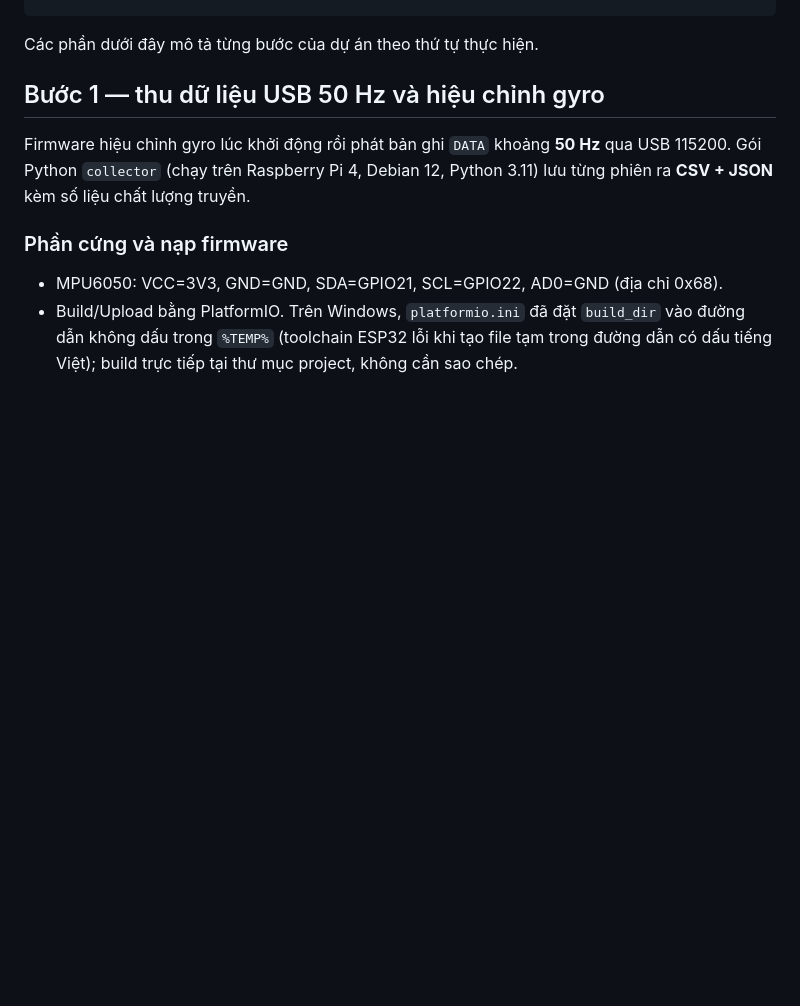
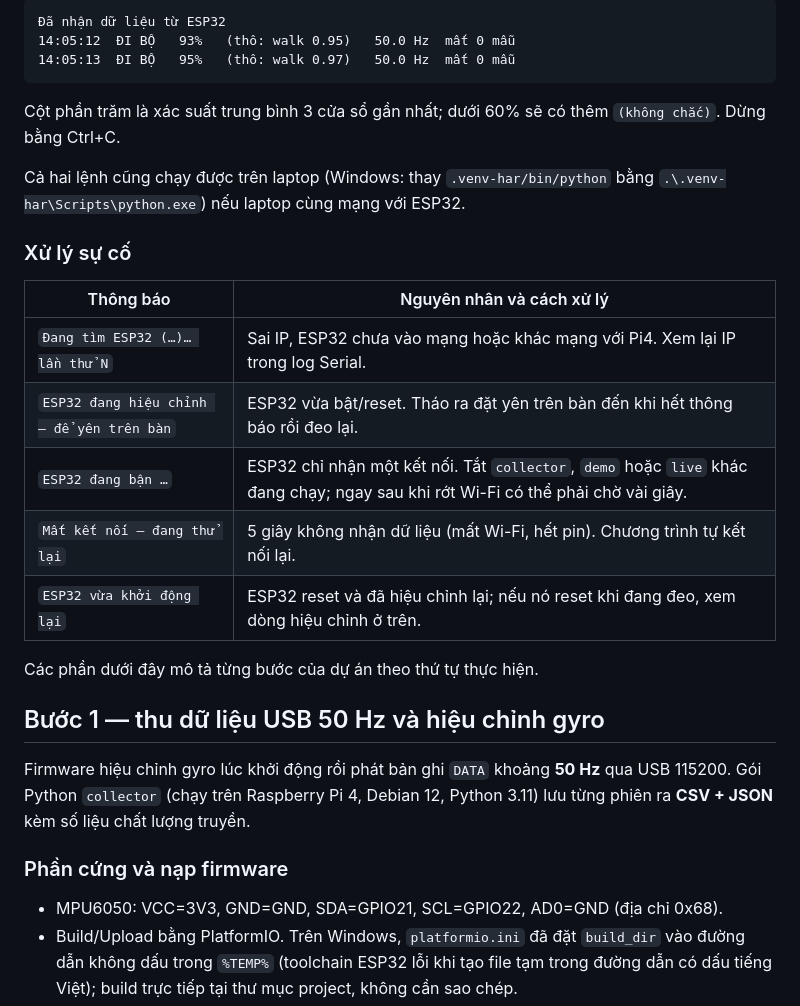
Before and after one commit to huuvietnguyen72/iot-har, a Markdown page: README.md, the part around one of its changes. GitHub-like rendering; blank space fills up the shorter version.

````diff
--- a/README.md
+++ b/README.md
@@ -45,3 +117,24 @@ py -3.13 -m venv .venv-har
+```text
+Đã nhận dữ liệu từ ESP32
+14:05:12  ĐI BỘ   93%   (thô: walk 0.95)   50.0 Hz  mất 0 mẫu
+14:05:13  ĐI BỘ   95%   (thô: walk 0.97)   50.0 Hz  mất 0 mẫu
+```
+
+Cột phần trăm là xác suất trung bình 3 cửa sổ gần nhất; dưới 60% sẽ có thêm `(không chắc)`.
+Dừng bằng Ctrl+C.
+
+Cả hai lệnh cũng chạy được trên laptop (Windows: thay `.venv-har/bin/python` bằng
+`.\.venv-har\Scripts\python.exe`) nếu laptop cùng mạng với ESP32.
+
+### Xử lý sự cố
+
+| Thông báo | Nguyên nhân và cách xử lý |
+| --- | --- |
+| `Đang tìm ESP32 (…)… lần thử N` | Sai IP, ESP32 chưa vào mạng hoặc khác mạng với Pi4. Xem lại IP trong log Serial. |
+| `ESP32 đang hiệu chỉnh — để yên trên bàn` | ESP32 vừa bật/reset. Tháo ra đặt yên trên bàn đến khi hết thông báo rồi đeo lại. |
+| `ESP32 đang bận …` | ESP32 chỉ nhận một kết nối. Tắt `collector`, `demo` hoặc `live` khác đang chạy; ngay sau khi rớt Wi-Fi có thể phải chờ vài giây. |
+| `Mất kết nối — đang thử lại` | 5 giây không nhận dữ liệu (mất Wi-Fi, hết pin). Chương trình tự kết nối lại. |
+| `ESP32 vừa khởi động lại` | ESP32 reset và đã hiệu chỉnh lại; nếu nó reset khi đang đeo, xem dòng hiệu chỉnh ở trên. |
 
 Các phần dưới đây mô tả từng bước của dự án theo thứ tự thực hiện.
 
````
Also changed, not shown: other parts of README.md (+72 -0 lines).
